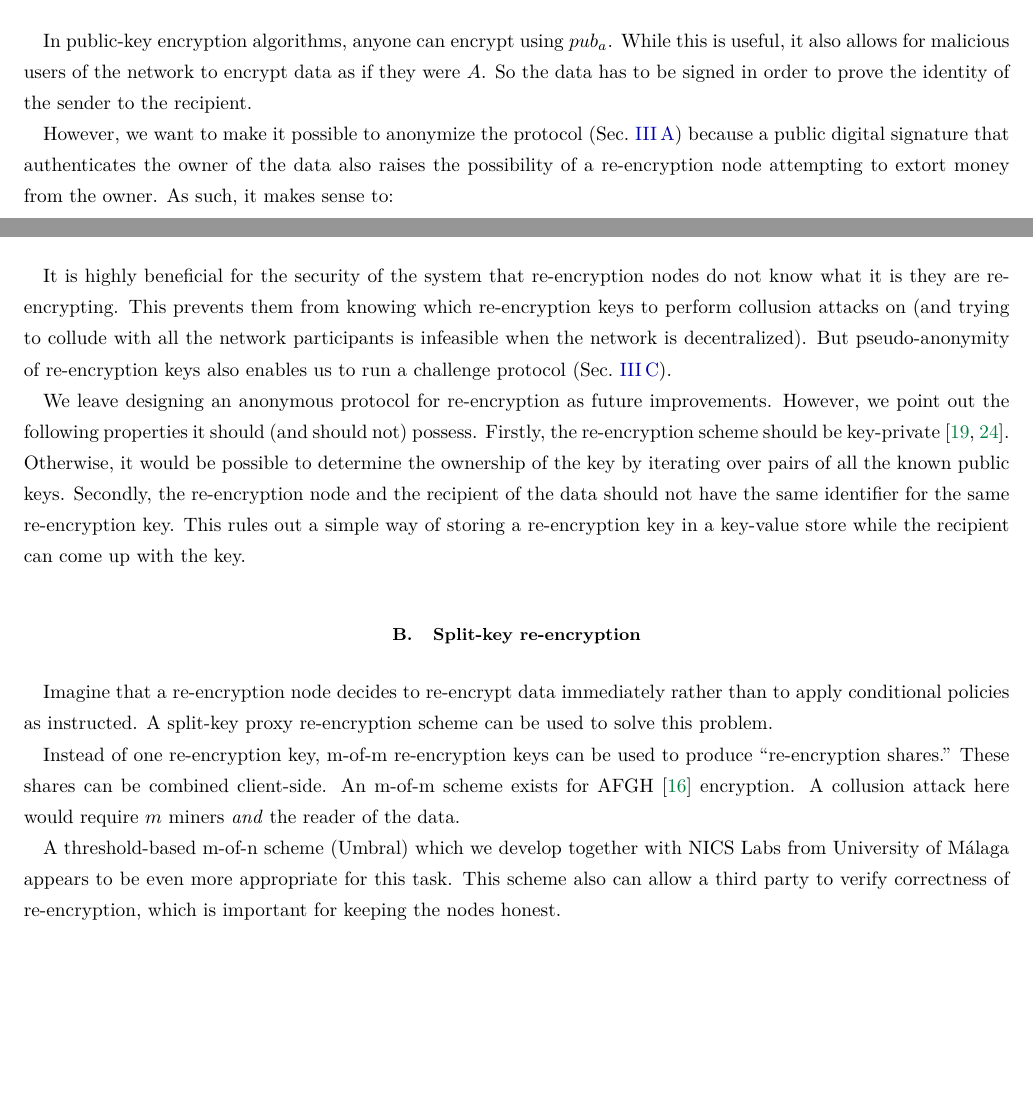
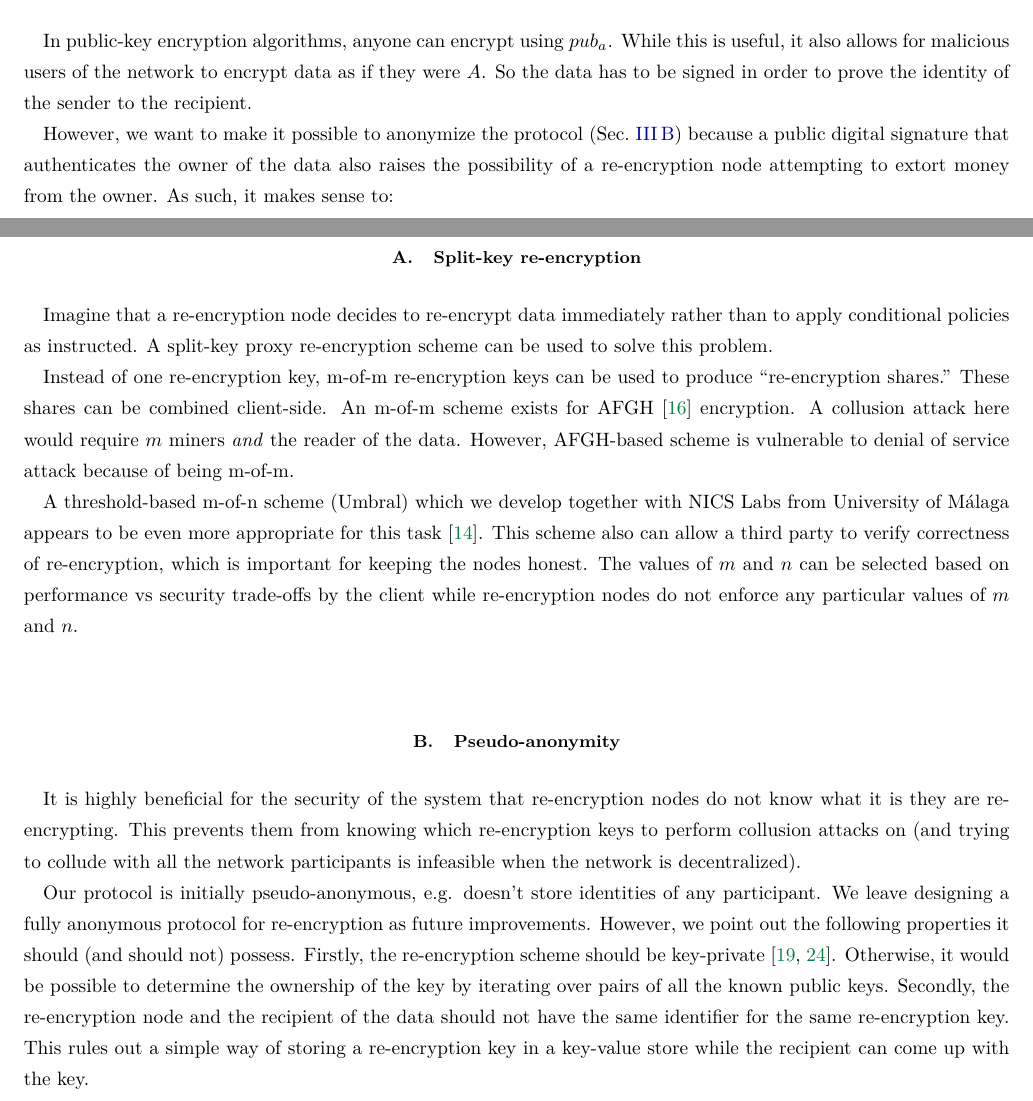
Before and after one commit to nucypher/whitepaper, a LaTeX paper (whitepaper.tex): two parts of pages 8 and 11 of 23, joined at a grey line, cut so that both start at the same text, the shorter picture padded with empty space. Compiled offline with pdfLaTeX.

Commit message:
Umbral and pseudo-anonimity

```diff
--- a/whitepaper.tex
+++ b/whitepaper.tex
@@ -369,21 +369,6 @@ This risk is usually deadly for multi-party computations~\cite{vitalik-secret-da
 Ideally, the system should be as decentralized as possible, however 50\% attacks don't compromise the confidentiality of the data, just like 50\% attacks in
 proof-of-work cryptocurrencies don't give an attacker the ability to move funds.
 
-\subsection{Pseudo-anonymity}
-\label{sec:anonymity}
-
-It is highly beneficial for the security of the system that re-encryption nodes do not know what it is they are re-encrypting.
-This prevents them from knowing which re-encryption keys to perform collusion attacks on (and trying to collude with all the network participants
-is infeasible when the network is decentralized).
-But pseudo-anonymity of re-encryption keys also enables us to run a challenge protocol (Sec.~\ref{sec:challenge-protocol}).
-
-We leave designing an anonymous protocol for re-encryption as future improvements.
-However, we point out the following properties it should (and should not) possess.
-Firstly, the re-encryption scheme should be key-private~\cite{Ateniese-key-private,lwe-reencryption}.
-Otherwise, it would be possible to determine the ownership of the key by iterating over pairs of all the known public keys.
-Secondly, the re-encryption node and the recipient of the data should not have the same identifier for the same re-encryption key.
-This rules out a simple way of storing a re-encryption key in a key-value store while the recipient can come up with the key.
-
 \subsection{Split-key re-encryption}
 \label{sec:split-key}
 
@@ -394,9 +379,28 @@ Instead of one re-encryption key, m-of-m re-encryption keys can be used to produ
 These shares can be combined client-side.
 An m-of-m scheme exists for AFGH~\cite{AFGH} encryption.
 A collusion attack here would require $m$ miners \emph{and} the reader of the data.
+However, AFGH-based scheme is vulnerable to denial of service attack because of being m-of-m.
 
-A threshold-based m-of-n scheme (Umbral) which we develop together with NICS Labs from University of M{\'a}laga appears to be even more appropriate for this task.
+A threshold-based m-of-n scheme (Umbral) which we develop together with NICS Labs from University of M{\'a}laga appears to be even more appropriate for this
+task~\cite{umbral-spec}.
 This scheme also can allow a third party to verify correctness of re-encryption, which is important for keeping the nodes honest.
+The values of $m$ and $n$ can be selected based on performance vs security trade-offs by the client while re-encryption nodes do not enforce any particular
+values of $m$ and $n$.
+
+\subsection{Pseudo-anonymity}
+\label{sec:anonymity}
+
+It is highly beneficial for the security of the system that re-encryption nodes do not know what it is they are re-encrypting.
+This prevents them from knowing which re-encryption keys to perform collusion attacks on (and trying to collude with all the network participants
+is infeasible when the network is decentralized).
+
+Our protocol is initially pseudo-anonymous, e.g. doesn't store identities of any participant.
+We leave designing a fully anonymous protocol for re-encryption as future improvements.
+However, we point out the following properties it should (and should not) possess.
+Firstly, the re-encryption scheme should be key-private~\cite{Ateniese-key-private,lwe-reencryption}.
+Otherwise, it would be possible to determine the ownership of the key by iterating over pairs of all the known public keys.
+Secondly, the re-encryption node and the recipient of the data should not have the same identifier for the same re-encryption key.
+This rules out a simple way of storing a re-encryption key in a key-value store while the recipient can come up with the key.
 
 \subsection{Challenge protocol}
 \label{sec:challenge-protocol}
```
